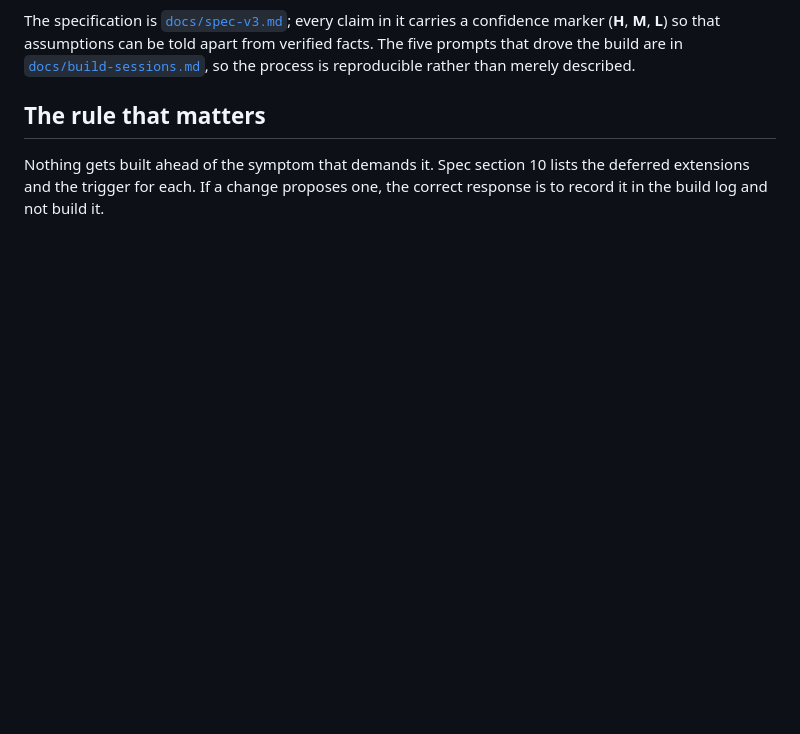
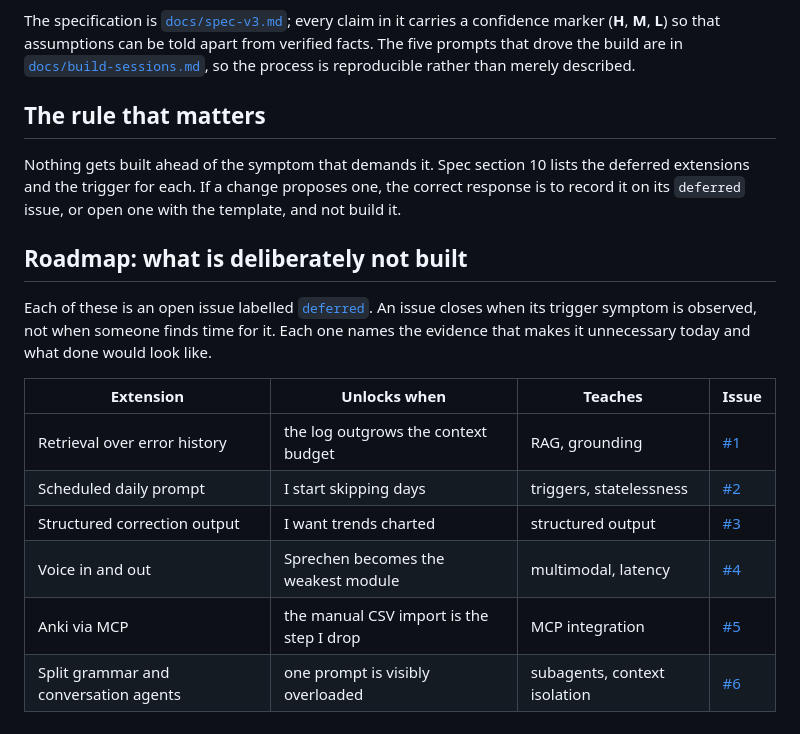
Before and after one commit to ampaduchris/german-b1-tutor, a Markdown page: README.md, the part around the change. Drawn GitHub-style; blank space fills up the shorter version.

Commit message:
Add a roadmap section to the README
The six deferred extensions are open issues (#1-#6), but nothing on the landing
page said so. A reader had to find the Issues tab to learn that the project
decides, in writing, what not to build and what would change its mind.

The table sits under "The rule that matters", because it is that rule applied:
each row names the symptom that would justify building it. The rule's last
sentence now points at the issues instead of only the build log, since that is
where these decisions live now.

Co-Authored-By: Claude Opus 5.5 <noreply@anthropic.com>

```diff
--- a/README.md
+++ b/README.md
@@ -200,4 +200,21 @@ reproducible rather than merely described.
 
 Nothing gets built ahead of the symptom that demands it. Spec section 10 lists
 the deferred extensions and the trigger for each. If a change proposes one, the
-correct response is to record it in the build log and not build it.
+correct response is to record it on its `deferred` issue, or open one with the
+template, and not build it.
+
+## Roadmap: what is deliberately not built
+
+Each of these is an open issue labelled
+[`deferred`](https://github.com/ampaduchris/german-b1-tutor/issues?q=label%3Adeferred). An issue closes when its trigger symptom
+is observed, not when someone finds time for it. Each one names the evidence
+that makes it unnecessary today and what done would look like.
+
+| Extension | Unlocks when | Teaches | Issue |
+|---|---|---|---|
+| Retrieval over error history | the log outgrows the context budget | RAG, grounding | [#1](https://github.com/ampaduchris/german-b1-tutor/issues/1) |
+| Scheduled daily prompt | I start skipping days | triggers, statelessness | [#2](https://github.com/ampaduchris/german-b1-tutor/issues/2) |
+| Structured correction output | I want trends charted | structured output | [#3](https://github.com/ampaduchris/german-b1-tutor/issues/3) |
+| Voice in and out | Sprechen becomes the weakest module | multimodal, latency | [#4](https://github.com/ampaduchris/german-b1-tutor/issues/4) |
+| Anki via MCP | the manual CSV import is the step I drop | MCP integration | [#5](https://github.com/ampaduchris/german-b1-tutor/issues/5) |
+| Split grammar and conversation agents | one prompt is visibly overloaded | subagents, context isolation | [#6](https://github.com/ampaduchris/german-b1-tutor/issues/6) |
```
